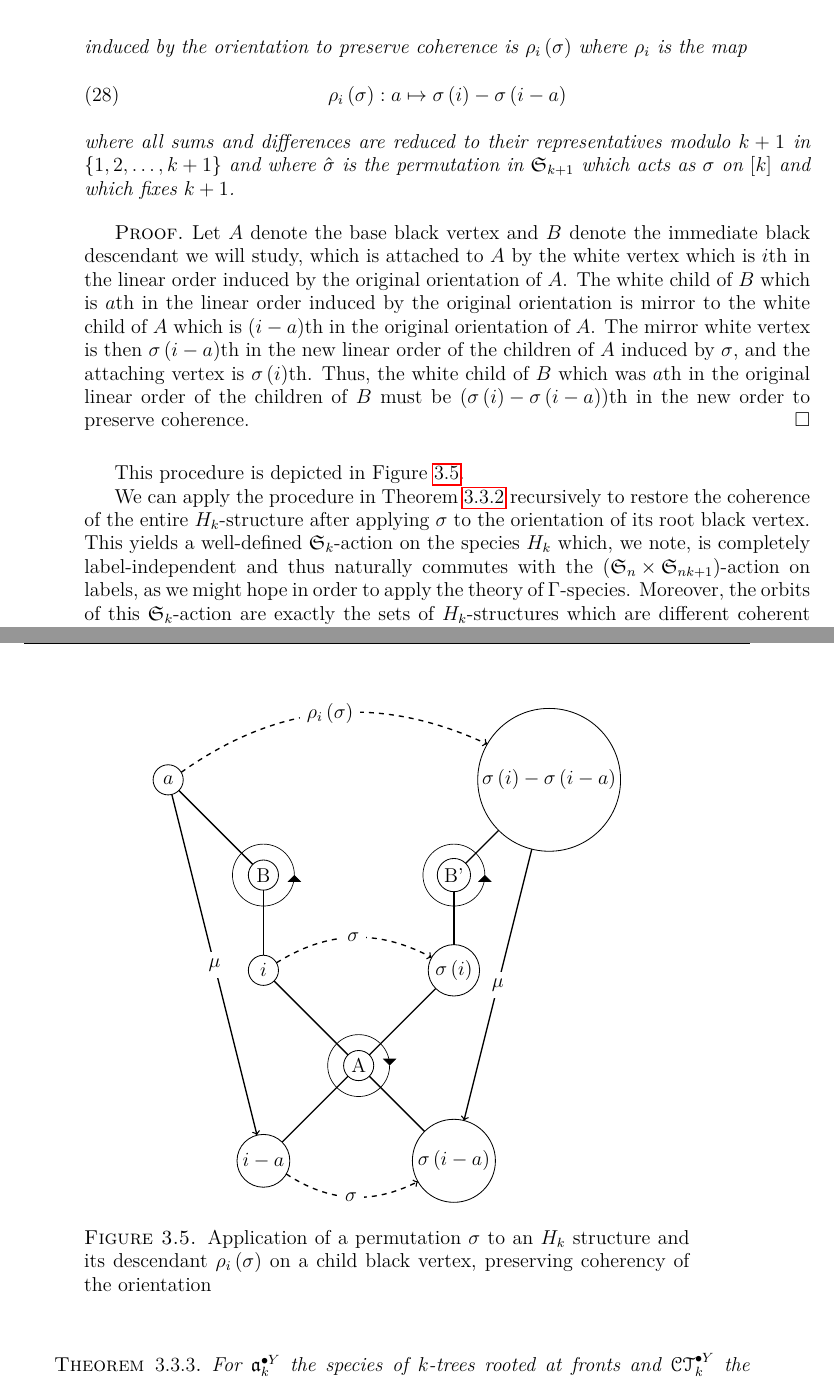
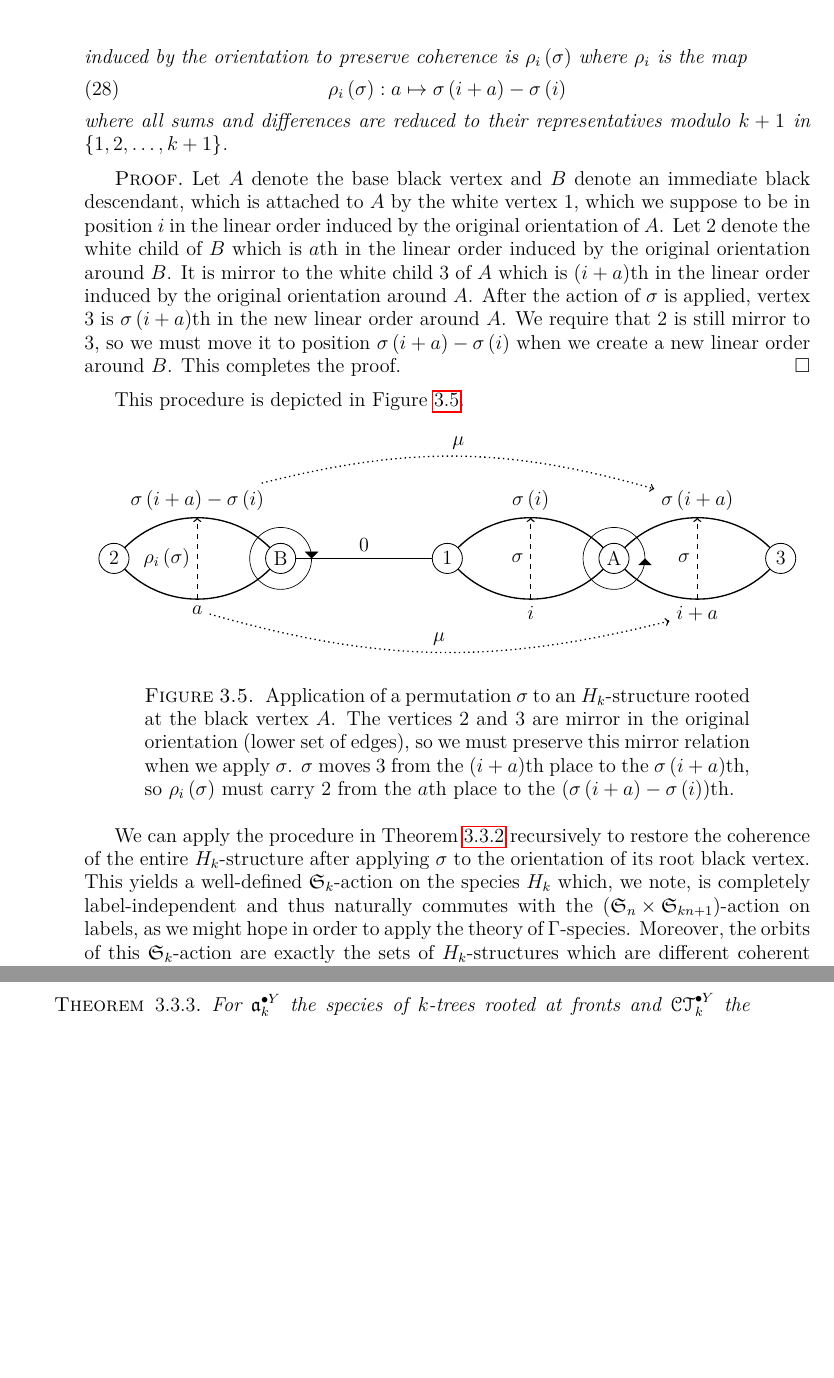
Before and after one commit to againerdewar/thesis, a LaTeX thesis (argthesis.tex): two parts of pages 41 and 42 of 57, joined at a grey line, cut so that both start at the same text, the shorter picture padded with empty space. Compiled offline with pdfLaTeX.

Commit message:
Correct statement of theorem concerning rho, update proof and diagram to match.

```diff
--- a/argthesis.tex
+++ b/argthesis.tex
@@ -1190,65 +1190,58 @@ We can express this procedure in formulaic terms:
   If a permutation $\sigma \in \mathfrak{S}_{k}$ is applied to the orientation of a base black vertex in a $H_{k}$-structure, the permutation which must be applied to a neighbor black vertex attached across a front which was in the $i$th place in the linear ordering induced by the orientation to preserve coherence is $\rho_{i} \pbrac{\sigma}$ where $\rho_{i}$ is the map
   \begin{equation}
     \label{eq:rhodef}
-    \rho_{i} \pbrac{\sigma}: a \mapsto \sigma \pbrac{i} - \sigma \pbrac{i - a}
-  \end{equation}
-  where all sums and differences are reduced to their representatives modulo $k+1$ in $\cbrac{1, 2, \dots, k+1}$ and where $\hat{\sigma}$ is the permutation in $\mathfrak{S}_{k+1}$ which acts as $\sigma$ on $\sbrac{k}$ and which fixes $k+1$.
+    \rho_{i} \pbrac{\sigma}: a \mapsto \sigma \pbrac{i + a} - \sigma \pbrac{i}
+  \end{equation}
+  where all sums and differences are reduced to their representatives modulo $k+1$ in $\cbrac{1, 2, \dots, k+1}$.
 \end{theorem}
 \begin{proof}
-  Let $A$ denote the base black vertex and $B$ denote the immediate black descendant we will study, which is attached to $A$ by the white vertex which is $i$th in the linear order induced by the original orientation of $A$.
-  The white child of $B$ which is $a$th in the linear order induced by the original orientation is mirror to the white child of $A$ which is $\pbrac{i-a}$th in the original orientation of $A$.
-  The mirror white vertex is then $\sigma \pbrac{i - a}$th in the new linear order of the children of $A$ induced by $\sigma$, and the attaching vertex is $\sigma \pbrac{i}$th.
-  Thus, the white child of $B$ which was $a$th in the original linear order of the children of $B$ must be $\pbrac{\sigma \pbrac{i} - \sigma \pbrac{i-a}}$th in the new order to preserve coherence.
+  Let $A$ denote the base black vertex and $B$ denote an immediate black descendant, which is attached to $A$ by the white vertex $1$, which we suppose to be in position $i$ in the linear order induced by the original orientation of $A$.
+  Let $2$ denote the white child of $B$ which is $a$th in the linear order induced by the original orientation around $B$.
+  It is mirror to the white child $3$ of $A$ which is $\pbrac{i+a}$th in the linear order induced by the original orientation around $A$.
+  After the action of $\sigma$ is applied, vertex $3$ is $\sigma \pbrac{i+a}$th in the new linear order around $A$.
+  We require that $2$ is still mirror to $3$, so we must move it to position $\sigma \pbrac{i + a} - \sigma \pbrac{i}$ when we create a new linear order around $B$.
+  This completes the proof.
 \end{proof}
 This procedure is depicted in Figure \ref{fig:rhoapp}.
 
 \begin{figure}[htbp]
   \centering
   \begin{tikzpicture}
-    \SetGraphUnit{2}
+    \SetGraphUnit{3.5}
 
     \Vertex[style=hnode]{A}
-    \cyccwr{(A)};
-
-    \SOWE[style=fnode,L={$i-a$}](A){1}
-    \Edge(A)(1)
-
-    \NOWE[style=fnode,L={$i$}](A){2}
-    \Edge(A)(2)
-
-    \NO[style=hnode](2){B}
-    \cycccwr{(B)};
-    \Edge(B)(2)
-
-    \NOWE[style=fnode,L={$a$}](B){3}
-    \Edge(B)(3)
-    \Edge[style={->},label={$\mu$}](3)(1)
-
-    \SOEA[style=fnodewide,L={$\sigma \pbrac{i - a}$}](A){4}
-    \Edge(A)(4)
-
-    \NOEA[style=fnode,L={$\sigma \pbrac{i}$}](A){5}
-    \Edge(A)(5)
-
-    \NO[style=hnode](5){B'}
-    \cycccwr{(B')};
-    \Edge(B')(5)
-
-    \NOEA[style=fnodewide,L={$\sigma \pbrac{i} - \sigma \pbrac{i - a}$}](B'){6}
-    \Edge(B')(6)
-    \Edge[style={->},label={$\mu$}](6)(4)
-
-    \Edge[style={->,dashed,bend right},label={$\sigma$}](1)(4)
-    \Edge[style={->,dashed,bend left},label={$\sigma$}](2)(5)
-
-    \Edge[style={->,dashed,bend left},label={$\rho_{i} \pbrac{\sigma}$}](3)(6)
+    \cycccwr{(A)};
+
+    \EA[style=fnode](A){3}
+    \path (A) edge [bend right=45, thick] node [below](a3d){$i+a$} (3);
+    \path (A) edge [bend left=45, thick] node [above](a3u){$\sigma \pbrac{i+a}$} (3);
+    \path (a3d) edge [->, dashed, thick] node [auto]{$\sigma$} (a3u);
+
+    \WE[style=fnode](A){1}
+    \path (A) edge [bend left=45, thick] node [below](a1d){$i$} (1);
+    \path (A) edge [bend right=45, thick] node [above](a1u){$\sigma \pbrac{i}$} (1);
+    \path (a1d) edge [->, dashed, thick] node [auto]{$\sigma$} (a1u);
+
+    \WE[style=hnode](1){B}
+    \cyccwr{(B)};
+    \path (B) edge [thick] node [auto](b1){$0$} (1);
+
+    \WE[style=fnode](B){2}
+    \path (B) edge [bend left=45, thick] node [below](b2d){$a$} (2);
+    \path (B) edge [bend right=45, thick] node [above](b2u){$\sigma \pbrac{i+a} - \sigma \pbrac{i}$} (2);
+    \path (b2d) edge [->, dashed, thick] node [auto]{$\rho_{i} \pbrac{\sigma}$} (b2u);
+
+    \path (b2d) edge [->, dotted, thick, bend right=15] node [auto]{$\mu$} (a3d);
+    \path (b2u) edge [->, dotted, thick, bend left=15] node [auto]{$\mu$} (a3u);
   \end{tikzpicture}
-  \caption{Application of a permutation $\sigma$ to an $H_{k}$ structure and its descendant $\rho_{i} \pbrac{\sigma}$ on a child black vertex, preserving coherency of the orientation}
+  \caption[The permutation-modifying map $\rho$]{Application of a permutation $\sigma$ to an $H_{k}$-structure rooted at the black vertex $A$.
+    The vertices $2$ and $3$ are mirror in the original orientation (lower set of edges), so we must preserve this mirror relation when we apply $\sigma$.
+    $\sigma$ moves $3$ from the $\pbrac{i+a}$th place to the $\sigma \pbrac{i+a}$th, so $\rho_{i} \pbrac{\sigma}$ must carry $2$ from the $a$th place to the $\pbrac{\sigma \pbrac{i+a} - \sigma \pbrac{i}}$th.}
   \label{fig:rhoapp}
 \end{figure}
 
 We can apply the procedure in Theorem \ref{thm:rhodef} recursively to restore the coherence of the entire $H_{k}$-structure after applying $\sigma$ to the orientation of its root black vertex.
-This yields a well-defined $\mathfrak{S}_{k}$-action on the species $H_{k}$ which, we note, is completely label-independent and thus naturally commutes with the $\pbrac{\mathfrak{S}_{n} \times \mathfrak{S}_{nk+1}}$-action on labels, as we might hope in order to apply the theory of $\Gamma$-species.
+This yields a well-defined $\mathfrak{S}_{k}$-action on the species $H_{k}$ which, we note, is completely label-independent and thus naturally commutes with the $\pbrac{\mathfrak{S}_{n} \times \mathfrak{S}_{kn+1}}$-action on labels, as we might hope in order to apply the theory of $\Gamma$-species.
 Moreover, the orbits of this $\mathfrak{S}_{k}$-action are exactly the sets of $H_{k}$-structures which are different coherent orientations of the same underlying $k$-tree structure.
 TODO: justify this claim?
 
```
